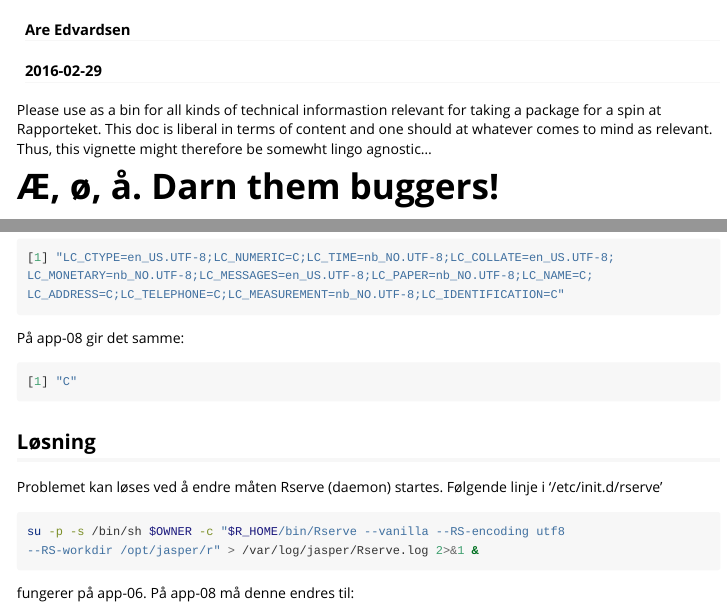
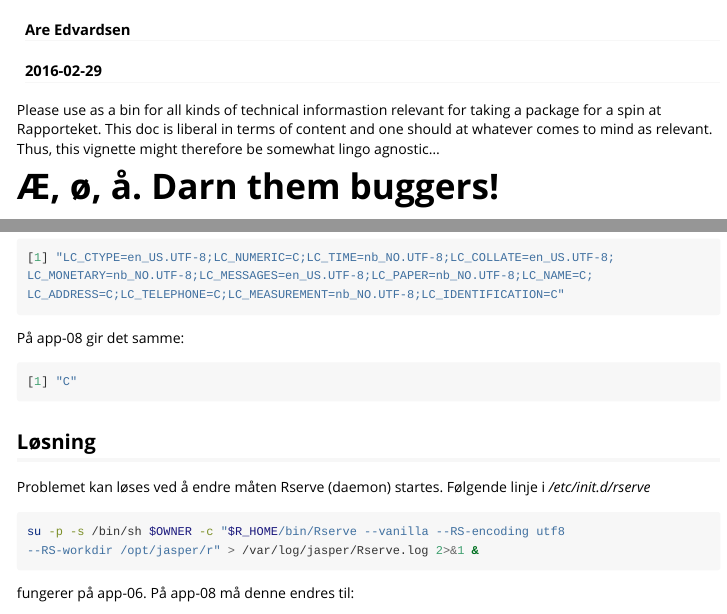
Before and after one commit to Rapporteket/rapbase, an R Markdown document (vignettes/technical_knowhow_at_rapporteket.Rmd): the page in a window 1100 px wide, from 60 px down, and a second part further down, joined at a grey line. Rendered offline with R 4.5, knitr and Pandoc, with nearby package versions.

Commit message:
look and feel

````diff
--- a/vignettes/technical_knowhow_at_rapporteket.Rmd
+++ b/vignettes/technical_knowhow_at_rapporteket.Rmd
@@ -12,7 +12,7 @@ vignette: >
 Please use as a bin for all kinds of technical informastion relevant for taking
 a package for a spin at Rapporteket. This doc is liberal in terms of content and
 one should at whatever comes to mind as relevant. Thus, this vignette might
-therefore be somewht lingo agnostic...
+therefore be somewhat lingo agnostic...
 
 # Æ, ø, å. Darn them buggers!
 During February 2016 we were poking around in some encoding issues related to
@@ -48,7 +48,7 @@ På app-08 gir det samme:
 [1] "C"
 ```
 ## Løsning
-Problemet kan løses ved å endre måten Rserve (daemon) startes. Følgende linje i '/etc/init.d/rserve'
+Problemet kan løses ved å endre måten Rserve (daemon) startes. Følgende linje i _/etc/init.d/rserve_
 ```bash
 su -p -s /bin/sh $OWNER -c "$R_HOME/bin/Rserve --vanilla --RS-encoding utf8
 --RS-workdir /opt/jasper/r" > /var/log/jasper/Rserve.log 2>&1 &
````
